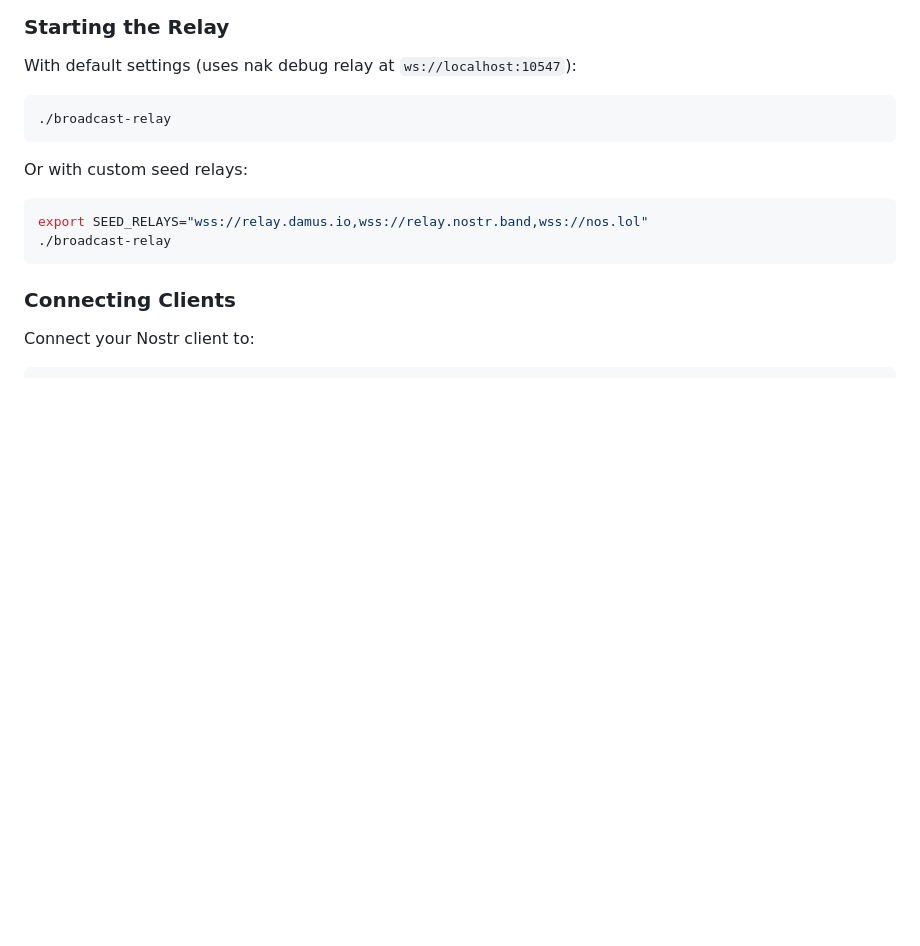
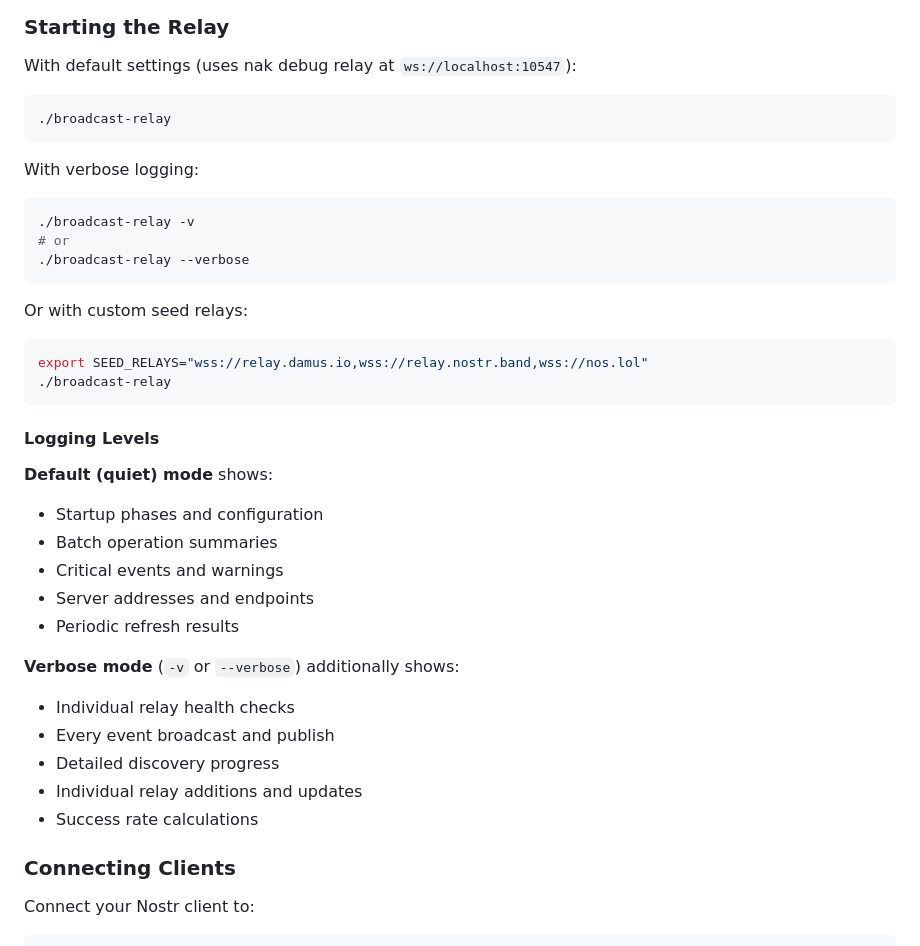
Before and after one commit to girino/nostr-brodcast-relay, a Markdown page: README.md, the part around the change. Drawn GitHub-style; blank space fills up the shorter version.

Commit message:
Document verbose flag in README

````diff
--- a/README.md
+++ b/README.md
@@ -118,11 +118,34 @@ With default settings (uses nak debug relay at `ws://localhost:10547`):
 ./broadcast-relay
 ```
 
+With verbose logging:
+```bash
+./broadcast-relay -v
+# or
+./broadcast-relay --verbose
+```
+
 Or with custom seed relays:
 ```bash
 export SEED_RELAYS="wss://relay.damus.io,wss://relay.nostr.band,wss://nos.lol"
 ./broadcast-relay
 ```
+
+#### Logging Levels
+
+**Default (quiet) mode** shows:
+- Startup phases and configuration
+- Batch operation summaries
+- Critical events and warnings
+- Server addresses and endpoints
+- Periodic refresh results
+
+**Verbose mode** (`-v` or `--verbose`) additionally shows:
+- Individual relay health checks
+- Every event broadcast and publish
+- Detailed discovery progress
+- Individual relay additions and updates
+- Success rate calculations
 
 ### Connecting Clients
 
````
